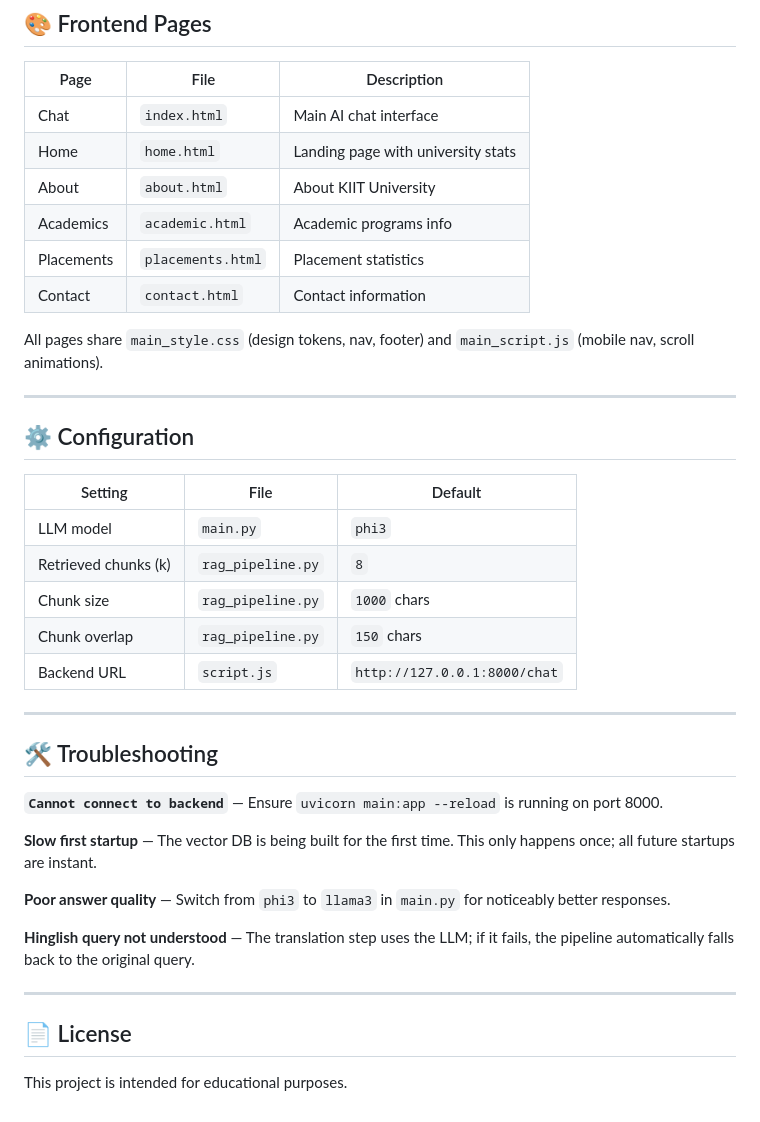
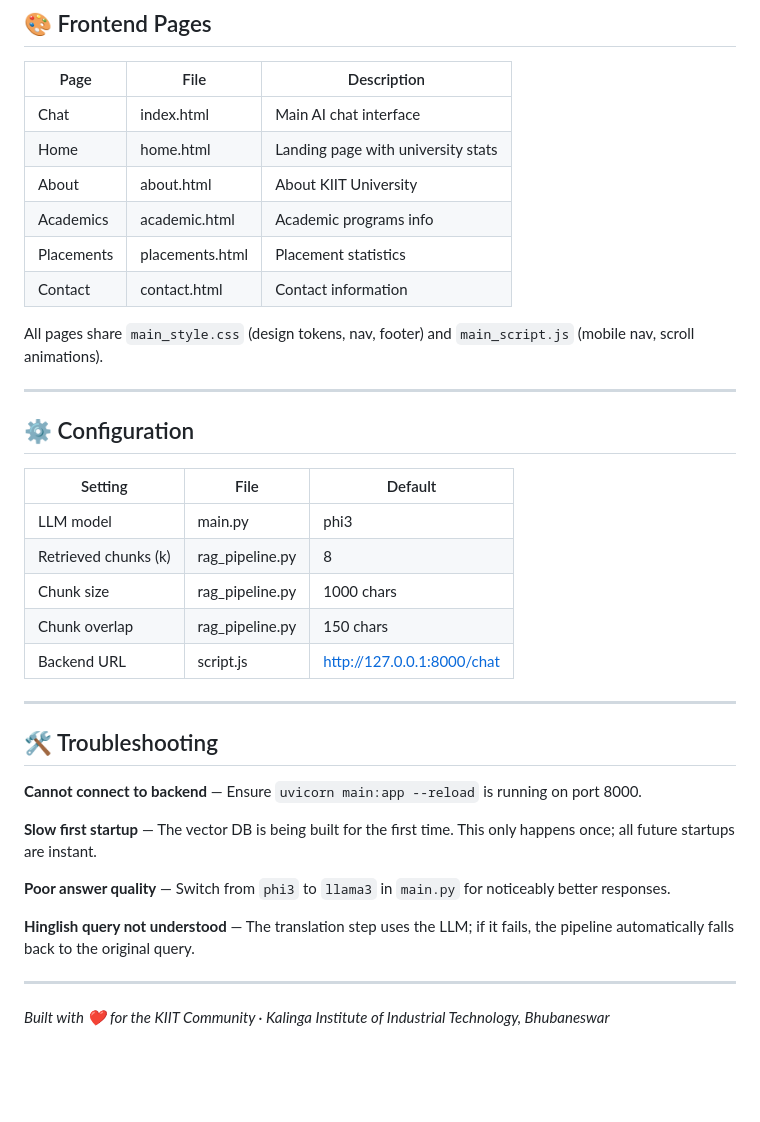
Before and after one commit to ANJALI7203/KIIT-GPT, a Markdown page: README.md, the part around one of its changes. Rendered like a GitHub page; blank space fills up the shorter version.

```diff
--- a/README.md
+++ b/README.md
@@ -210,13 +199,13 @@ Visit `http://localhost:5500`.
 ## 🎨 Frontend Pages
 
 | Page | File | Description |
-|---|---|---|
-| Chat | `index.html` | Main AI chat interface |
-| Home | `home.html` | Landing page with university stats |
-| About | `about.html` | About KIIT University |
-| Academics | `academic.html` | Academic programs info |
-| Placements | `placements.html` | Placement statistics |
-| Contact | `contact.html` | Contact information |
+|------|------|-------------|
+| Chat | index.html | Main AI chat interface |
+| Home | home.html | Landing page with university stats |
+| About | about.html | About KIIT University |
+| Academics | academic.html | Academic programs info |
+| Placements | placements.html | Placement statistics |
+| Contact | contact.html | Contact information |
 
 All pages share `main_style.css` (design tokens, nav, footer) and `main_script.js` (mobile nav, scroll animations).
 
@@ -225,18 +214,18 @@ All pages share `main_style.css` (design tokens, nav, footer) and `main_script.j
 ## ⚙️ Configuration
 
 | Setting | File | Default |
-|---|---|---|
-| LLM model | `main.py` | `phi3` |
-| Retrieved chunks (k) | `rag_pipeline.py` | `8` |
-| Chunk size | `rag_pipeline.py` | `1000` chars |
-| Chunk overlap | `rag_pipeline.py` | `150` chars |
-| Backend URL | `script.js` | `http://127.0.0.1:8000/chat` |
+|---------|------|---------|
+| LLM model | main.py | phi3 |
+| Retrieved chunks (k) | rag_pipeline.py | 8 |
+| Chunk size | rag_pipeline.py | 1000 chars |
+| Chunk overlap | rag_pipeline.py | 150 chars |
+| Backend URL | script.js | http://127.0.0.1:8000/chat |
 
 ---
 
 ## 🛠️ Troubleshooting
 
-**`Cannot connect to backend`** — Ensure `uvicorn main:app --reload` is running on port 8000.
+**Cannot connect to backend** — Ensure `uvicorn main:app --reload` is running on port 8000.
 
 **Slow first startup** — The vector DB is being built for the first time. This only happens once; all future startups are instant.
 
@@ -246,6 +235,4 @@ All pages share `main_style.css` (design tokens, nav, footer) and `main_script.j
 
 ---
 
-## 📄 License
-
-This project is intended for educational purposes.
+*Built with ❤️ for the KIIT Community · Kalinga Institute of Industrial Technology, Bhubaneswar*
```
Also changed, not shown: other parts of README.md (+21 -32 lines).
